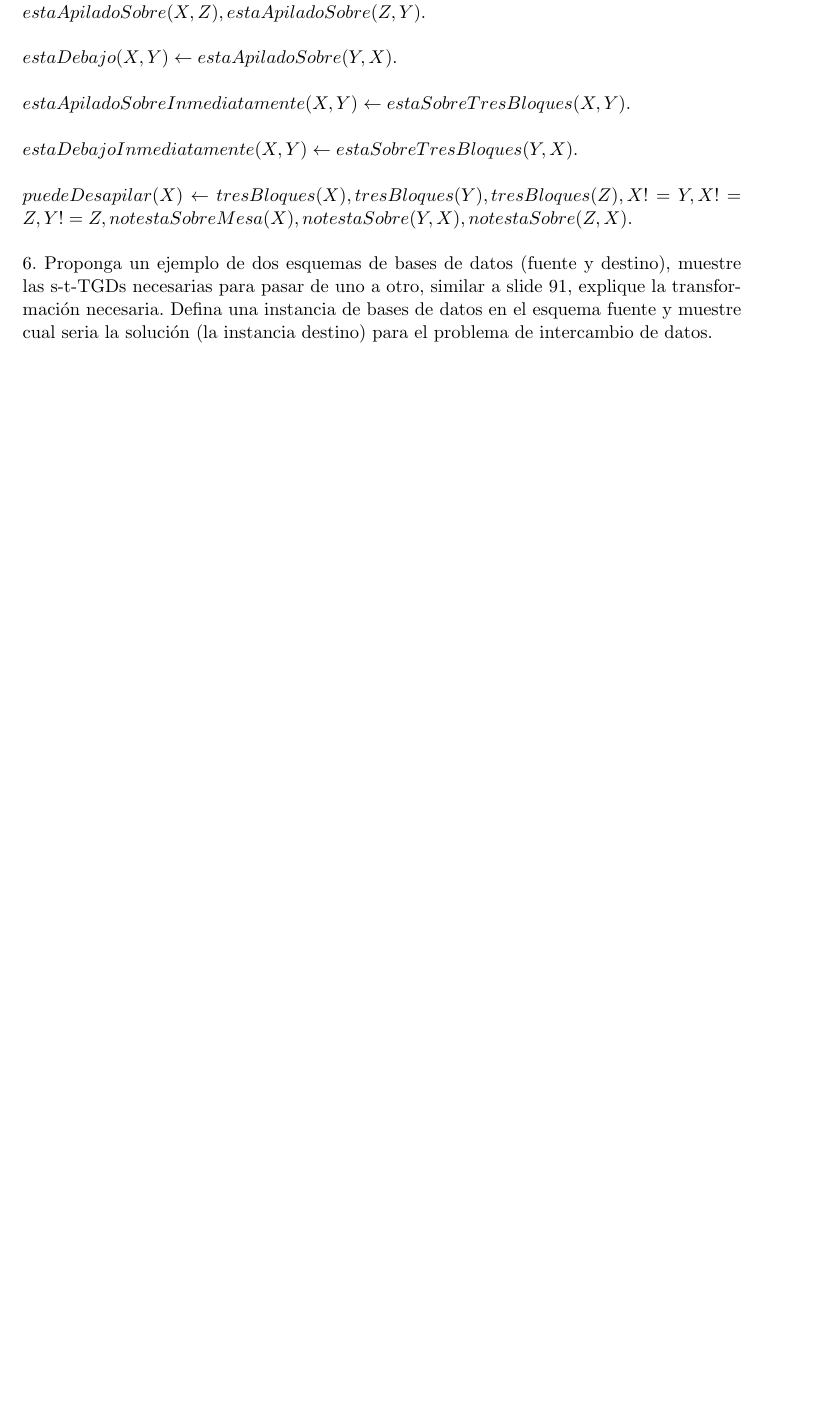
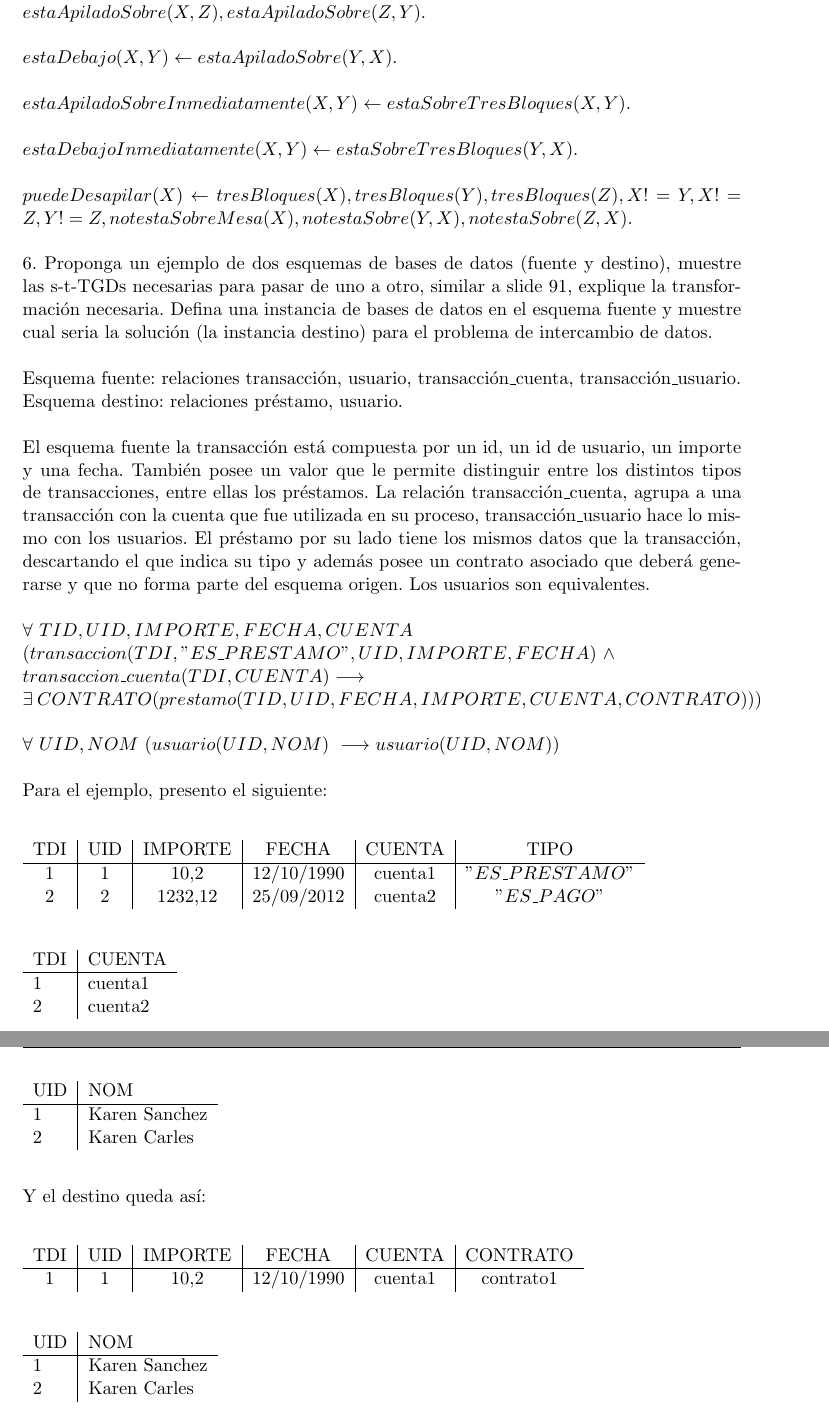
Before and after one commit to fede183/Facultad, a LaTeX thesis (IBC/Practicos/Resolución/practico.tex, which reads IBC/Practicos/Resolución/practico4.tex): part of page 15 of 15 before the commit and two parts of pages 15 and 16 of 16 after it, the two joined at a grey line, cut so that both start at the same text, the shorter picture padded with empty space. Compiled offline with pdfLaTeX.

Commit message:
avance en la guia

```diff
--- a/IBC/Practicos/Resolución/practico4.tex
+++ b/IBC/Practicos/Resolución/practico4.tex
@@ -96,4 +96,63 @@ $puedeDesapilar(X) \gets tresBloques(X), tresBloques(Y), tresBloques(Z), X != Y,
 
 6. Proponga un ejemplo de dos esquemas de bases de datos (fuente y destino), muestre las s-t-TGDs necesarias para pasar de uno a otro, similar a slide 91, explique la transformación necesaria. Defina una instancia de bases de datos en el esquema fuente y muestre cual seria la solución (la instancia destino) para el problema de intercambio de datos. \\
 
+Esquema fuente: relaciones transacción, usuario, transacción\_cuenta, transacción\_usuario.  \\
+Esquema destino: relaciones préstamo, usuario.  \\
+
+El esquema fuente la transacción está compuesta por un id, un id de usuario, un importe y una fecha. También posee un valor que le permite distinguir entre los distintos tipos de transacciones, entre ellas los préstamos. La relación  transacción\_cuenta, agrupa a una transacción con la cuenta que fue utilizada en su proceso, transacción\_usuario hace lo mismo con los usuarios. El préstamo por su lado tiene los mismos datos que la transacción, descartando el que indica su tipo y además posee un contrato asociado que deberá generarse y que no forma parte del esquema origen. Los usuarios son equivalentes. \\
+
+$\forall\ TID, UID, IMPORTE, FECHA, CUENTA$
+
+$(transaccion(TDI, "ES\_PRESTAMO", UID, IMPORTE, FECHA)\ \land$
+
+$transaccion\_cuenta(TDI, CUENTA) \longrightarrow$
+
+$\exists\ CONTRATO (prestamo(TID, UID, FECHA, IMPORTE, CUENTA, CONTRATO)))$\\
+
+$\forall\ UID, NOM\ (usuario(UID, NOM)\ \longrightarrow usuario(UID, NOM))$ \\
+
+Para el ejemplo, presento el siguiente: \\
+
+\begin{table}[h]
+	\begin{tabular}{c|c|c|c|c|c}
+		TDI  & UID & IMPORTE & FECHA & CUENTA & TIPO \\ \hline
+		1 & 1 & 10,2 & 12/10/1990 &  cuenta1 & $"ES\_PRESTAMO"$ \\
+		2 & 2 & 1232,12 & 25/09/2012 & cuenta2 & $"ES\_PAGO"$ \\
+	\end{tabular}
+\end{table}
+
+\begin{table}[h]
+	\begin{tabular}{l|l}
+		TDI  & CUENTA \\ \hline
+		1 & cuenta1 \\
+		2 & cuenta2 \\
+	\end{tabular}
+\end{table}
+
+\begin{table}[h]
+	\begin{tabular}{l|l}
+		UID & NOM\\ \hline
+		 1 & Karen Sanchez \\
+		 2 & Karen Carles  \\
+	\end{tabular}
+\end{table}
+
+Y el destino queda así: \\
+
+\begin{table}[h]
+	\begin{tabular}{c|c|c|c|c|c}
+		TDI  & UID & IMPORTE & FECHA & CUENTA & CONTRATO\\ \hline
+		1 & 1 & 10,2 & 12/10/1990 &  cuenta1 & contrato1 \\
+	\end{tabular}
+\end{table}
+
+\begin{table}[h]
+	\begin{tabular}{l|l}
+		UID  & NOM\\ \hline
+		1 & Karen Sanchez \\
+		2 & Karen Carles  \\
+	\end{tabular}
+\end{table}
+
+
 \bigskip
```
Also changed, not shown: IBC/Practicos/Resolución/practico.pdf, 3 other files.
